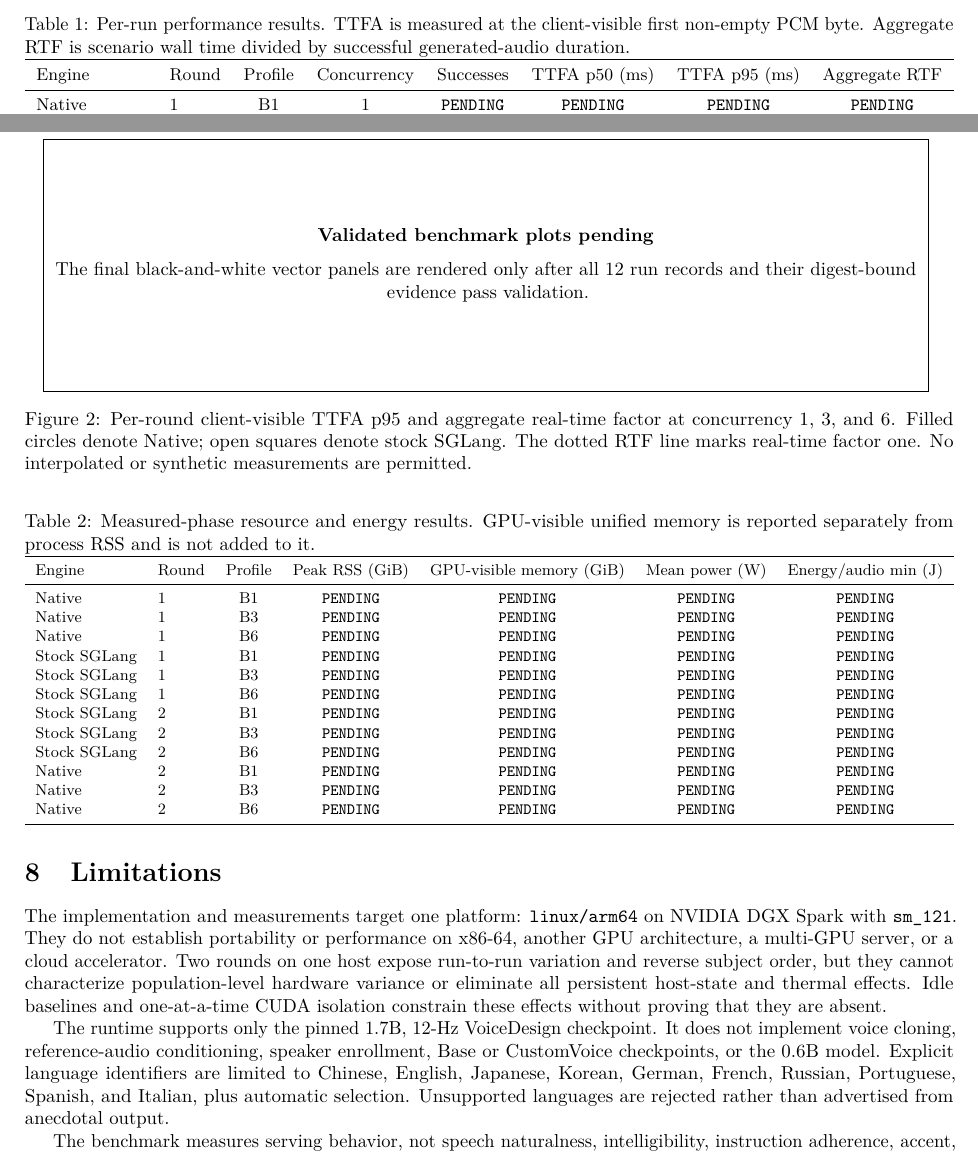
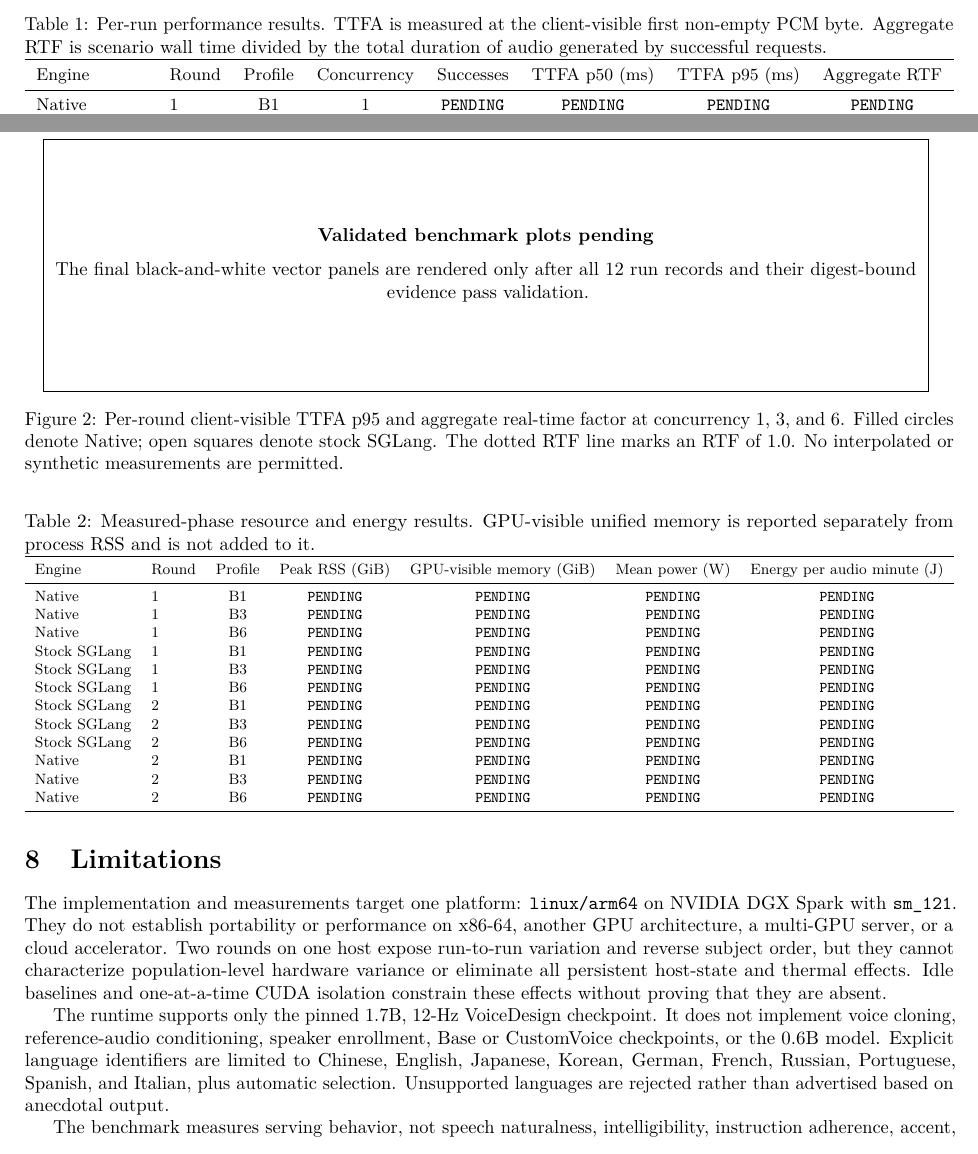
Before and after one commit to luka-loehr/qwen3-tts-native, a LaTeX paper (research/paper/main.tex, which reads research/paper/data/evidence_placeholders.tex, research/paper/sections/limitations.tex, research/paper/sections/results.tex): two parts of pages 5 and 6 of 8, joined at a grey line, cut so that both start at the same text. Compiled offline with pdfLaTeX.

Commit message:
docs: polish publication language

```diff
--- a/research/paper/data/evidence_placeholders.tex
+++ b/research/paper/data/evidence_placeholders.tex
@@ -63,12 +63,12 @@
 % BEGIN GENERATED:verified-result-summary
 \newcommand{\VerifiedResultSummary}{%
   The validated comparison results have not yet been inserted. No speed,
-  latency, memory, energy, image-size, or reliability conclusion is claimed in
+  latency, memory, energy, image size, or reliability conclusion is claimed in
   this scaffold.}
 \newcommand{\VerifiedAbstractResult}{%
   Quantitative claims are withheld from this scaffold until all 12 runs and
   their raw evidence pass the publication gates.}
 \newcommand{\VerifiedConclusionResult}{%
   Final quantitative conclusions remain withheld until the production
-  manifest and all digest-bound evidence validate.}
+  manifest and all digest-bound evidence have been validated.}
 % END GENERATED:verified-result-summary
--- a/research/paper/sections/limitations.tex
+++ b/research/paper/sections/limitations.tex
@@ -16,7 +16,7 @@ does not implement voice cloning, reference-audio conditioning, speaker
 enrollment, Base or CustomVoice checkpoints, or the 0.6B model. Explicit
 language identifiers are limited to Chinese, English, Japanese, Korean,
 German, French, Russian, Portuguese, Spanish, and Italian, plus automatic
-selection. Unsupported languages are rejected rather than advertised from
+selection. Unsupported languages are rejected rather than advertised based on
 anecdotal output.
 
 The benchmark measures serving behavior, not speech naturalness,
--- a/research/paper/sections/results.tex
+++ b/research/paper/sections/results.tex
@@ -15,7 +15,7 @@
   \input{figures/performance_summary}
   \caption{Per-round client-visible TTFA p95 and aggregate real-time factor at
   concurrency 1, 3, and 6. Filled circles denote Native; open squares denote
-  stock SGLang. The dotted RTF line marks real-time factor one. No interpolated
+  stock SGLang. The dotted RTF line marks an RTF of 1.0. No interpolated
   or synthetic measurements are permitted.}
   \label{fig:performance-summary}
 \end{figure}
--- a/research/paper/tables/benchmark_results.tex
+++ b/research/paper/tables/benchmark_results.tex
@@ -1,6 +1,6 @@
 \begin{table}[t]
   \centering
-  \caption{Per-run performance results. TTFA is measured at the client-visible first non-empty PCM byte. Aggregate RTF is scenario wall time divided by successful generated-audio duration.}
+  \caption{Per-run performance results. TTFA is measured at the client-visible first non-empty PCM byte. Aggregate RTF is scenario wall time divided by the total duration of audio generated by successful requests.}
   \label{tab:benchmark-results}
   \small
   \resizebox{\textwidth}{!}{%
--- a/research/paper/tables/resource_results.tex
+++ b/research/paper/tables/resource_results.tex
@@ -6,7 +6,7 @@
   \resizebox{\textwidth}{!}{%
     \begin{tabular}{llccccc}
       \toprule
-      Engine & Round & Profile & Peak RSS (GiB) & GPU-visible memory (GiB) & Mean power (W) & Energy/audio min (J) \\
+      Engine & Round & Profile & Peak RSS (GiB) & GPU-visible memory (GiB) & Mean power (W) & Energy per audio minute (J) \\
       \midrule
       \ResourceResultRows
       \bottomrule
```
Also changed, not shown: CONTRIBUTING.md (+3 -3 lines), research/paper/sections/related_work.tex (+1 -1 lines), research/paper/sections/reproducibility.tex (+1 -1 lines), reports/README.md, tools/release-image/README.md.
